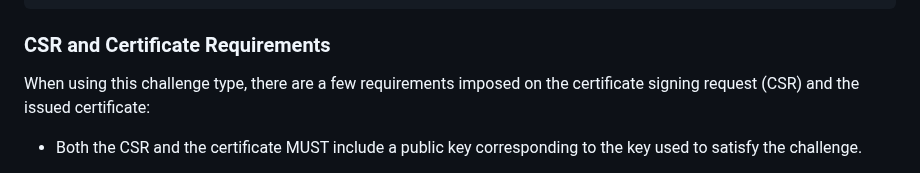
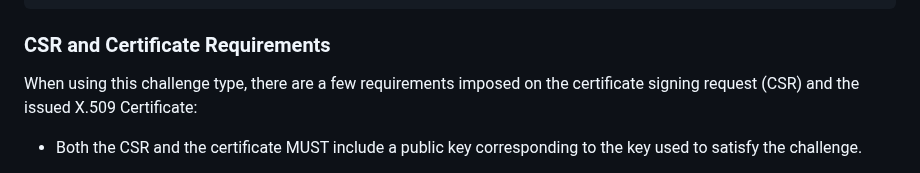
Before and after one commit to peppelinux/draft-demarco-acme-openid-federation, a Markdown page: draft-demarco-acme-openid-federation.md, the part around the change. GitHub-like rendering.

Commit message:
Apply suggestions from code review

```diff
--- a/draft-demarco-acme-openid-federation.md
+++ b/draft-demarco-acme-openid-federation.md
@@ -429,7 +429,7 @@ A non-normative example for the challenge object post-validation:
 ### CSR and Certificate Requirements
 
 When using this challenge type, there are a few requirements imposed on the
-certificate signing request (CSR) and the issued certificate:
+certificate signing request (CSR) and the issued X.509 Certificate:
 
 * Both the CSR and the certificate MUST include a public key corresponding to
   the key used to satisfy the challenge.
```
